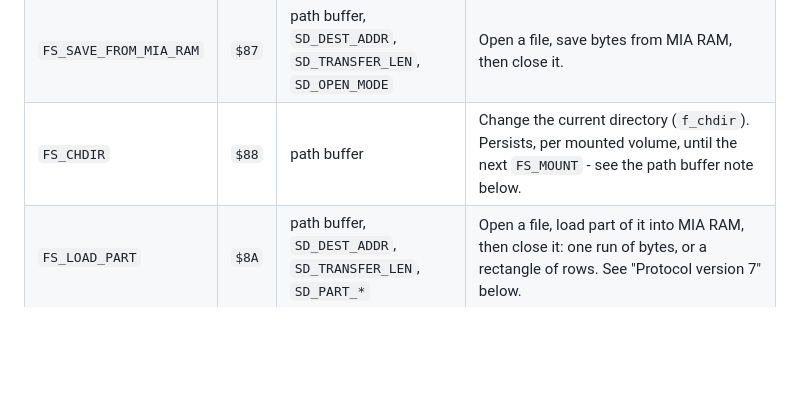
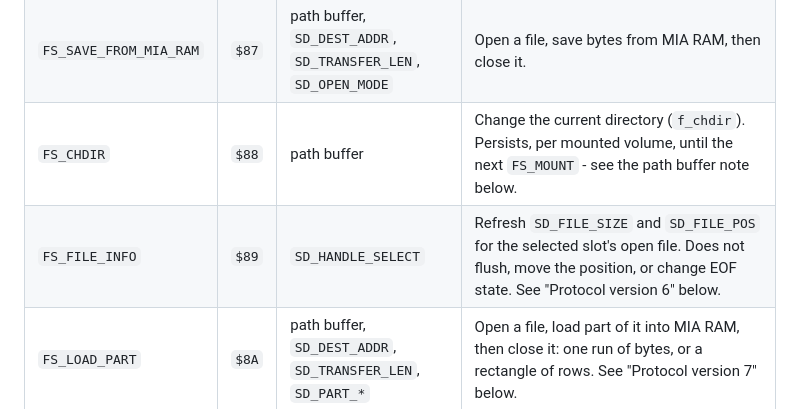
Before and after one commit to fran150/clementina-mia, a Markdown page: docs/sd.md, the part around the change. GitHub-like rendering; blank space fills up the shorter version.

```diff
--- a/docs/sd.md
+++ b/docs/sd.md
@@ -292,6 +292,7 @@ by the command dispatcher; it is not the SD/FS completion event.
 | `FS_GET_FREE` | `$86` | none | Update free-space fields in the control block. |
 | `FS_SAVE_FROM_MIA_RAM` | `$87` | path buffer, `SD_DEST_ADDR`, `SD_TRANSFER_LEN`, `SD_OPEN_MODE` | Open a file, save bytes from MIA RAM, then close it. |
 | `FS_CHDIR` | `$88` | path buffer | Change the current directory (`f_chdir`). Persists, per mounted volume, until the next `FS_MOUNT` - see the path buffer note below. |
+| `FS_FILE_INFO` | `$89` | `SD_HANDLE_SELECT` | Refresh `SD_FILE_SIZE` and `SD_FILE_POS` for the selected slot's open file. Does not flush, move the position, or change EOF state. See "Protocol version 6" below. |
 | `FS_LOAD_PART` | `$8A` | path buffer, `SD_DEST_ADDR`, `SD_TRANSFER_LEN`, `SD_PART_*` | Open a file, load part of it into MIA RAM, then close it: one run of bytes, or a rectangle of rows. See "Protocol version 7" below. |
 
 For `FS_READ` and `FS_WRITE`, a `SD_REQUEST_LEN` of zero means the full transfer
```
Also changed, not shown: README.md (+18 -1 lines).
